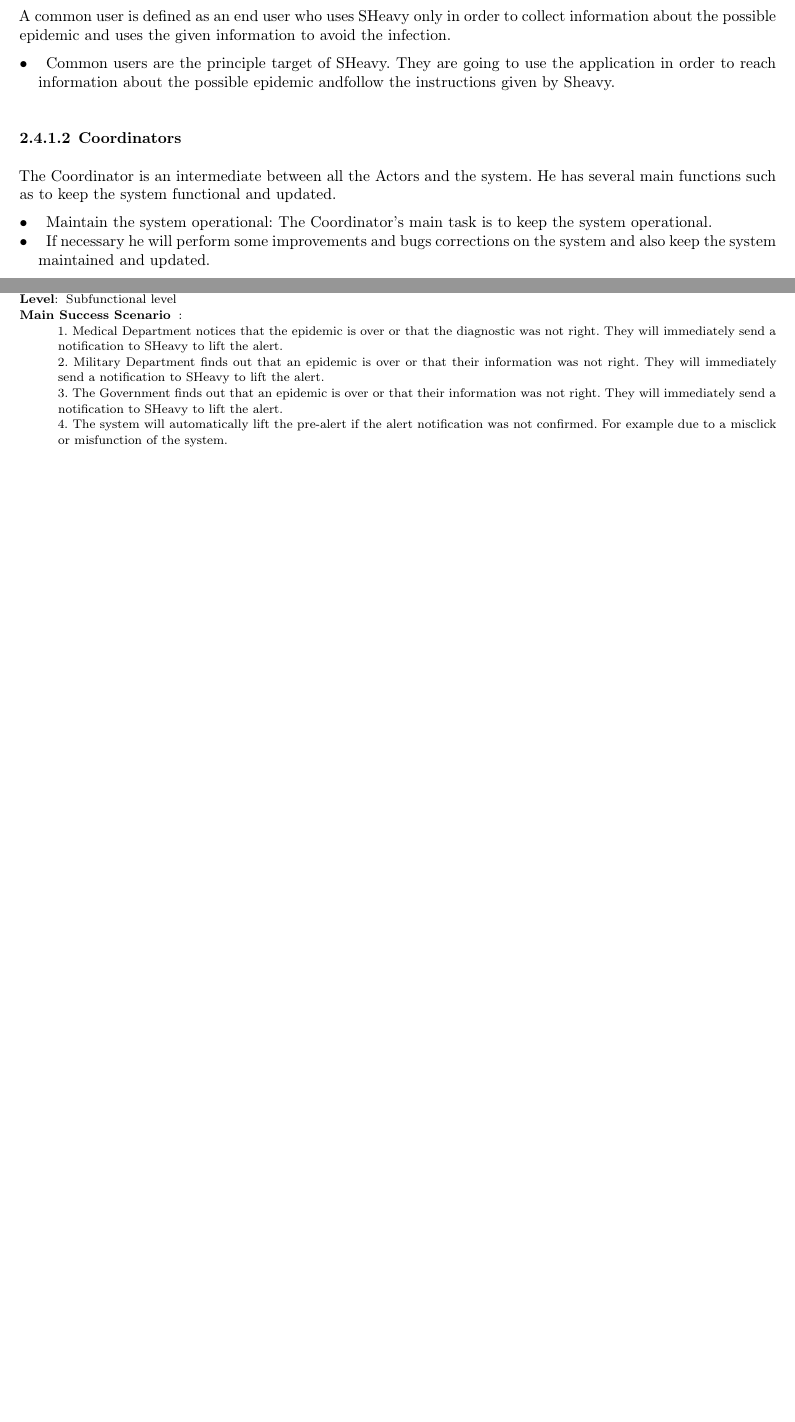
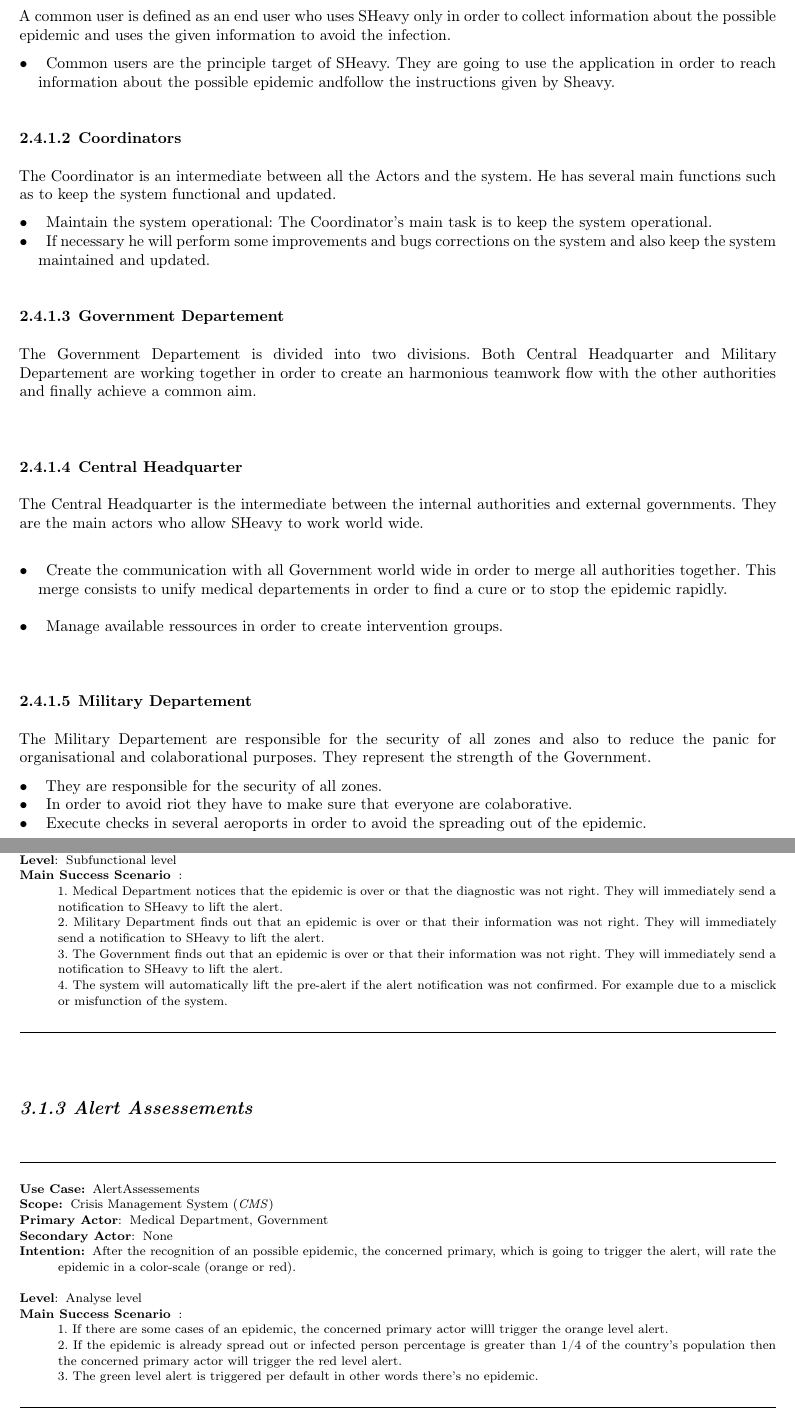
Before and after one commit to DoggySmooth/-SEP--G05-User-Manual, a LaTeX document (lu.uni.lassy.excalibur.group05.usermanual.report/user-manual.tex, which reads lu.uni.lassy.excalibur.group05.usermanual.report/doc/introduction/introduction.tex, lu.uni.lassy.excalibur.group05.usermanual.report/doc/user-guide/user-guide.tex): two parts of pages 8 and 10 of 19 before the commit and two parts of pages 8 and 12 of 21 after it, joined at a grey line, cut so that both start at the same text, the shorter picture padded with empty space. Compiled offline with LaTeX, dvips and Ghostscript; a LaTeX package or settings file that is missing is left out.

Commit message:
added some procedures and actors

```diff
--- a/lu.uni.lassy.excalibur.group05.usermanual.report/doc/introduction/introduction.tex
+++ b/lu.uni.lassy.excalibur.group05.usermanual.report/doc/introduction/introduction.tex
@@ -84,6 +84,35 @@
  corrections on the system and also keep the system maintained and updated.
 \end{description}
 
+\subsubsection{Government Departement}
+The Government Departement is divided into two divisions. Both Central
+Headquarter and Military Departement are working together in order to create an harmonious teamwork
+flow with the other authorities and finally achieve a common aim.\\
+
+\subsubsection{Central Headquarter}
+The Central Headquarter is the intermediate between the internal authorities and
+external governments. They are the main actors who allow SHeavy to work world
+wide.\\
+\begin{description}
+ \item[$\bullet$] Create the communication with all Government world wide in
+ order to merge all authorities together. This merge consists to unify medical
+ departements in order to find a cure or to stop the epidemic rapidly.\\
+ \item[$\bullet$] Manage available ressources in order to create intervention
+ groups.\\
+\end{description}
+
+\subsubsection{Military Departement}
+The Military Departement are responsible for the security of all zones and also
+to reduce the panic for organisational and colaborational purposes. They
+represent the strength of the Government.
+\begin{description}
+ \item[$\bullet$]They are responsible for the security of all zones.
+ \item[$\bullet$]In order to avoid riot they have to make sure that everyone are
+ colaborative.
+ \item[$\bullet$]Execute checks in several aeroports in order to avoid the
+ spreading out of the epidemic.
+\end{description}
+
 \subsection{Operating environment}
 Brief overview of the infrastructure on which the software is deployed and used.
 Our system is implemented on a securized server from IBM.
--- a/lu.uni.lassy.excalibur.group05.usermanual.report/doc/user-guide/user-guide.tex
+++ b/lu.uni.lassy.excalibur.group05.usermanual.report/doc/user-guide/user-guide.tex
@@ -116,4 +114,26 @@
 \hrule
 \vspace{0.5cm}
 
-\section{Medical Department}
+\subsection{Alert Assessements}
+\vspace{0.5cm}
+\hrule
+\vspace{0.5cm}
+\begin{lyxlist}{UC1}
+\small{
+\item [\textbf{Use~Case:}] AlertAssessements
+\item [\textbf{Scope:}] Crisis Management System (\emph{CMS})
+\item [\textbf{Primary Actor}:] Medical Department, Government
+\item [\textbf{Secondary Actor}:] None
+\item [\textbf{Intention:}] After the recognition of an possible epidemic, the
+concerned primary, which is going to trigger the alert, will rate the epidemic
+in a color-scale (orange or red).\\
+\item [\textbf{Level}:]Analyse level
+\item [\textbf{Main~Success~Scenario}]:\\
+1. If there are some cases of an epidemic, the concerned primary actor willl
+trigger the orange level alert.\\
+2. If the epidemic is already spread out or infected person percentage is
+greater than 1/4 of the country's population then the concerned primary actor
+will trigger the red level alert.\\
+3. The green level alert is triggered per default in other words there's no
+epidemic.\\ }
+\end{lyxlist}
```
Also changed, not shown: lu.uni.lassy.excalibur.group05.usermanual.report/user-manual.pdf, lu.uni.lassy.excalibur.group05.usermanual.report/doc/user-guide/user-guide.tex (10 more changed lines), 1 other file.
